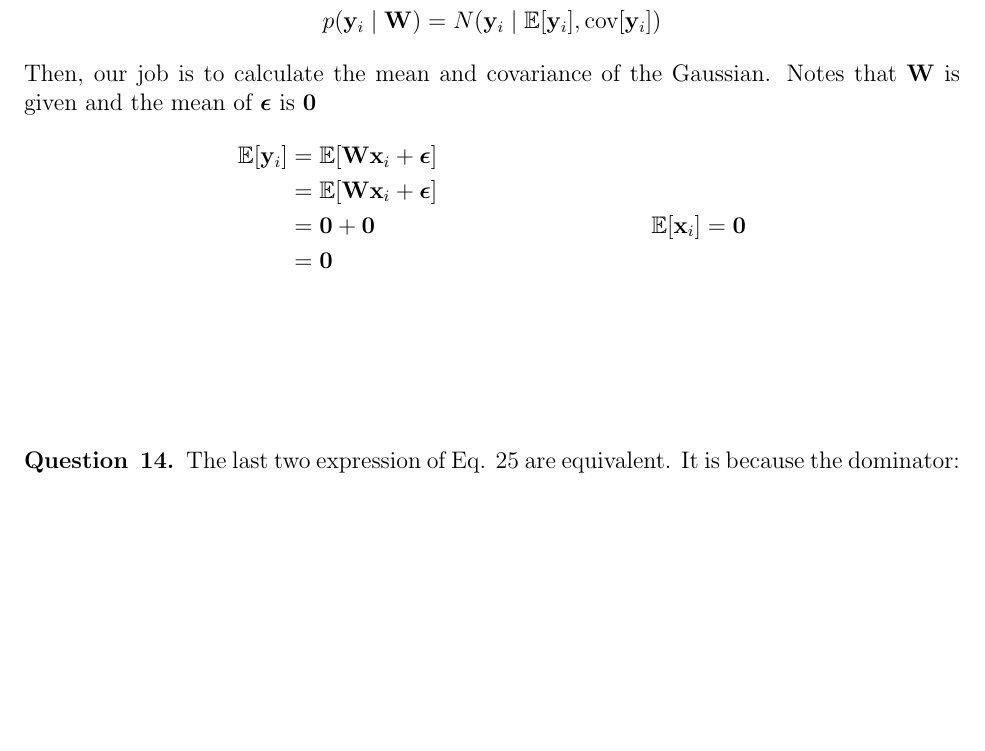
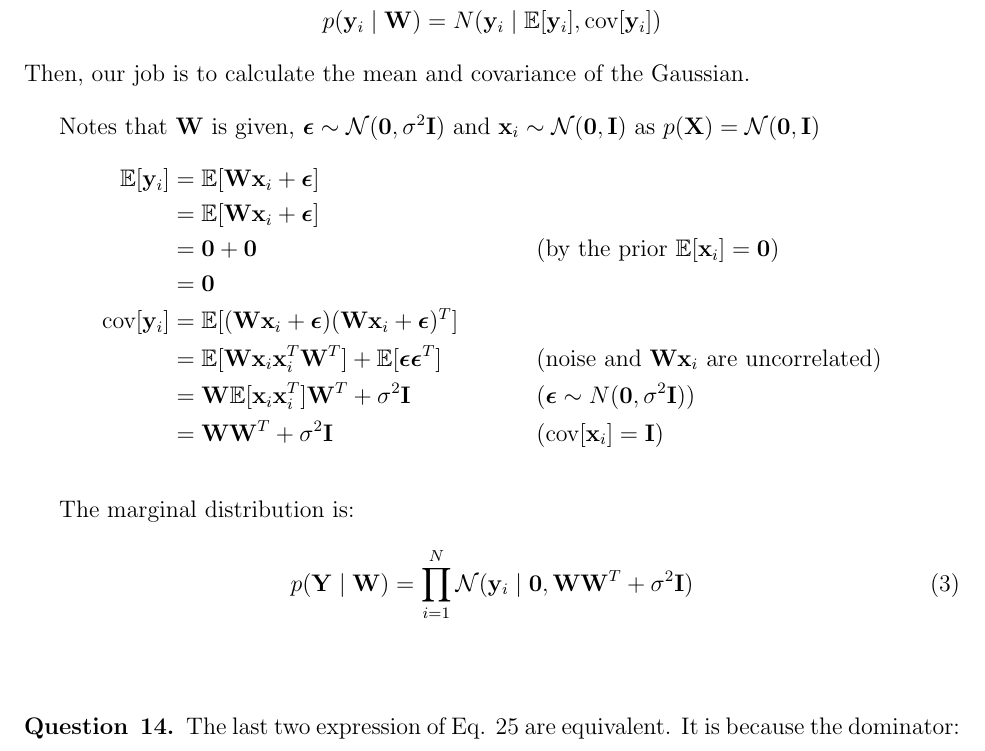
Before and after one commit to chris4540/DD2434_Advanced_ML, a LaTeX problem sheet (hw1.tex): part of page 6 of 6, cut so that both start at the same text, the shorter picture padded with empty space. Compiled offline with pdfLaTeX.

Commit message:
Complete Q13

```diff
--- a/hw1.tex
+++ b/hw1.tex
@@ -307,16 +307,34 @@ Because $p(\mathbf{X})$ and $p(\mathbf{Y}\mid\mathbf{X}, \mathbf{W})$ are Gaussi
   p(\mathbf{y}_i\mid\mathbf{W}) &= N(\mathbf{y}_i\mid \mathbb{E}[\mathbf{y}_i], \text{cov}[\mathbf{y}_i])
 \end{align*}
 Then, our job is to calculate the mean and covariance of the Gaussian.
-Notes that $\mathbf{W}$ is given and the mean of $\bm{\epsilon}$ is $\mathbf{0}$
+
+Notes that $\mathbf{W}$ is given, $\bm{\epsilon} \sim \mathcal{N}(\mathbf{0}, \sigma^2\mathbf{I})$
+ and $\mathbf{x}_i \sim \mathcal{N}(\mathbf{0}, \mathbf{I})$ as
+ $p(\mathbf{X}) = \mathcal{N}(\mathbf{0}, \mathbf{I})$
 \begin{align*}
   \mathbb{E}[\mathbf{y}_i] &= \mathbb{E}[\mathbf{W}\mathbf{x}_i + \bm{\epsilon}] \\
   &= \mathbb{E}[\mathbf{W}\mathbf{x}_i + \bm{\epsilon}] \\
   &= \mathbf{0} + \mathbf{0}
-                      && \mathbb{E}[\mathbf{x}_i] = \mathbf{0}\\
-  &= \mathbf{0}
+                      && (\text{by the prior }\mathbb{E}[\mathbf{x}_i] = \mathbf{0})\\
+  &= \mathbf{0} \\
+  \text{cov}[\mathbf{y}_i]
+  &= \mathbb{E}[(\mathbf{W}\mathbf{x}_i + \bm{\epsilon})
+                (\mathbf{W}\mathbf{x}_i + \bm{\epsilon})^{T}] \\
+  &= \mathbb{E}[\mathbf{W}\mathbf{x}_i\mathbf{x}_i^T\mathbf{W}^T]
+     + \mathbb{E}[\bm{\epsilon}\bm{\epsilon}^{T}]
+     && (\text{noise and }\mathbf{W}\mathbf{x}_i\text{ are uncorrelated}) \\
+  &= \mathbf{W}\mathbb{E}[\mathbf{x}_i\mathbf{x}_i^T]\mathbf{W}^T + \sigma^2 \mathbf{I}
+     && (\bm{\epsilon} \sim N(\mathbf{0}, \sigma^2\mathbf{I})) \\
+  &= \mathbf{W}\mathbf{W}^T + \sigma^2\mathbf{I}
+     && (\text{cov}[\mathbf{x}_i] = \mathbf{I})
 \end{align*}
-\begin{align*}
-\end{align*}
+
+The marginal distribution is:
+\begin{equation}
+  p(\mathbf{Y}\mid\mathbf{W})
+  = \prod_{i=1}^{N}
+    \mathcal{N}(\mathbf{y}_i\mid\mathbf{0}, \mathbf{W}\mathbf{W}^T + \sigma^2\mathbf{I})
+\end{equation}
 \end{question}
 
 \begin{question}{14}
```
